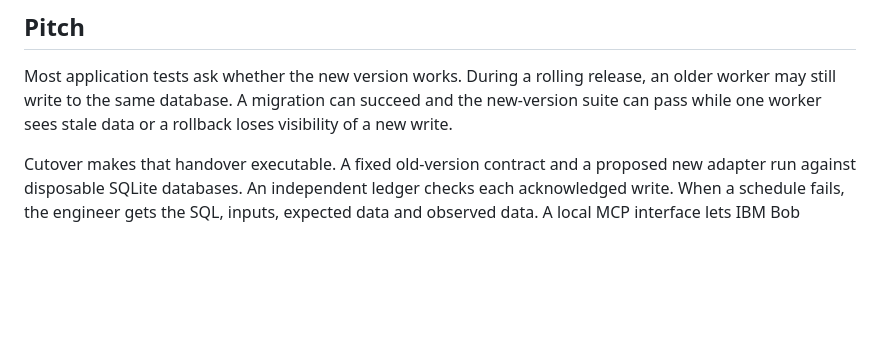
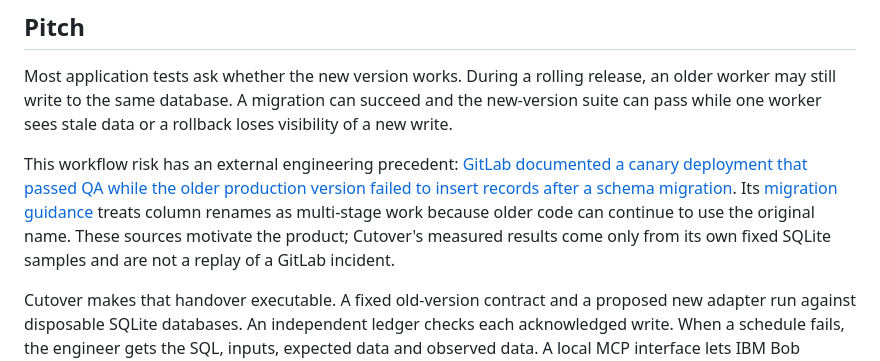
Before and after one commit to josepha-mayo/cutover, a Markdown page: docs/SUBMISSION.md, the part around the change. Drawn GitHub-style; blank space fills up the shorter version.

```diff
--- a/docs/SUBMISSION.md
+++ b/docs/SUBMISSION.md
@@ -7,6 +7,8 @@ Short description (draft): Cutover finds the data failures a green build can mis
 ## Pitch
 
 Most application tests ask whether the new version works. During a rolling release, an older worker may still write to the same database. A migration can succeed and the new-version suite can pass while one worker sees stale data or a rollback loses visibility of a new write.
+
+This workflow risk has an external engineering precedent: [GitLab documented a canary deployment that passed QA while the older production version failed to insert records after a schema migration](https://docs.gitlab.com/development/multi_version_compatibility/#downtime-on-release-features-between-canary-and-production-deployment). Its [migration guidance](https://docs.gitlab.com/development/database/avoiding_downtime_in_migrations/#renaming-columns) treats column renames as multi-stage work because older code can continue to use the original name. These sources motivate the product; Cutover's measured results come only from its own fixed SQLite samples and are not a replay of a GitLab incident.
 
 Cutover makes that handover executable. A fixed old-version contract and a proposed new adapter run against disposable SQLite databases. An independent ledger checks each acknowledged write. When a schedule fails, the engineer gets the SQL, inputs, expected data and observed data. A local MCP interface lets IBM Bob investigate the counterexample and submit a revised candidate to the same evaluator.
 
```
Also changed, not shown: README.md (+2 -0 lines).
